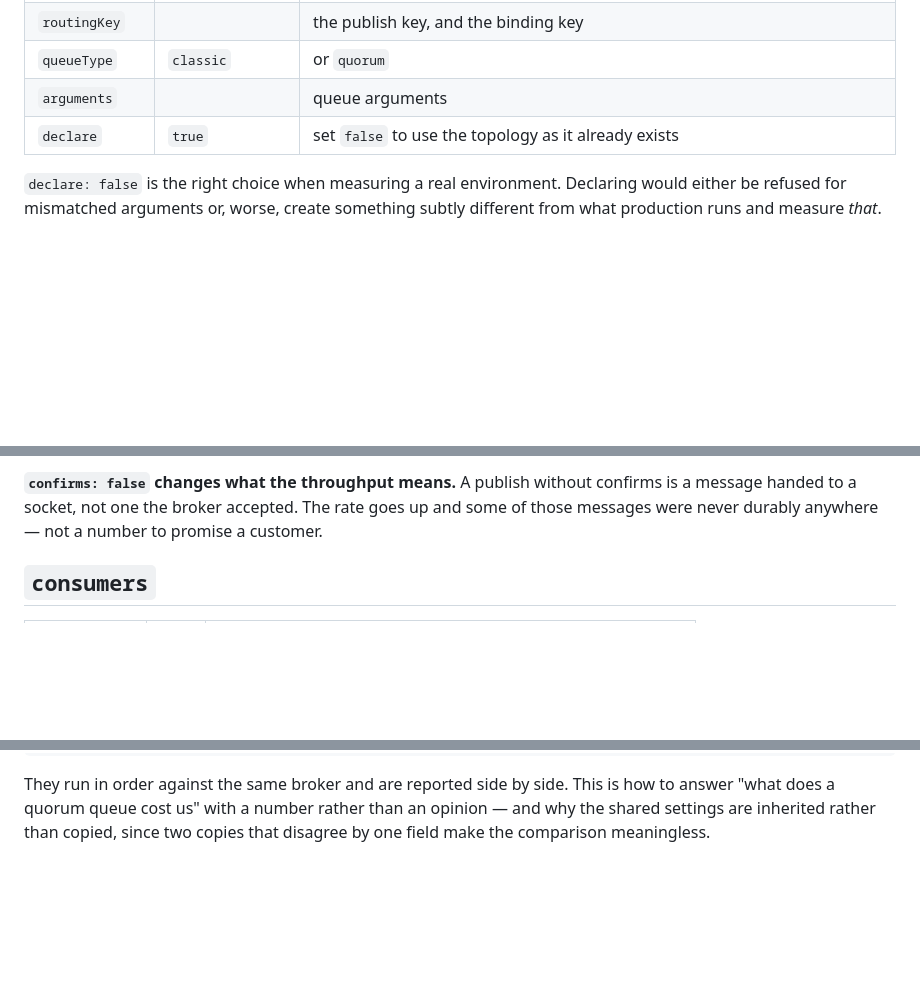
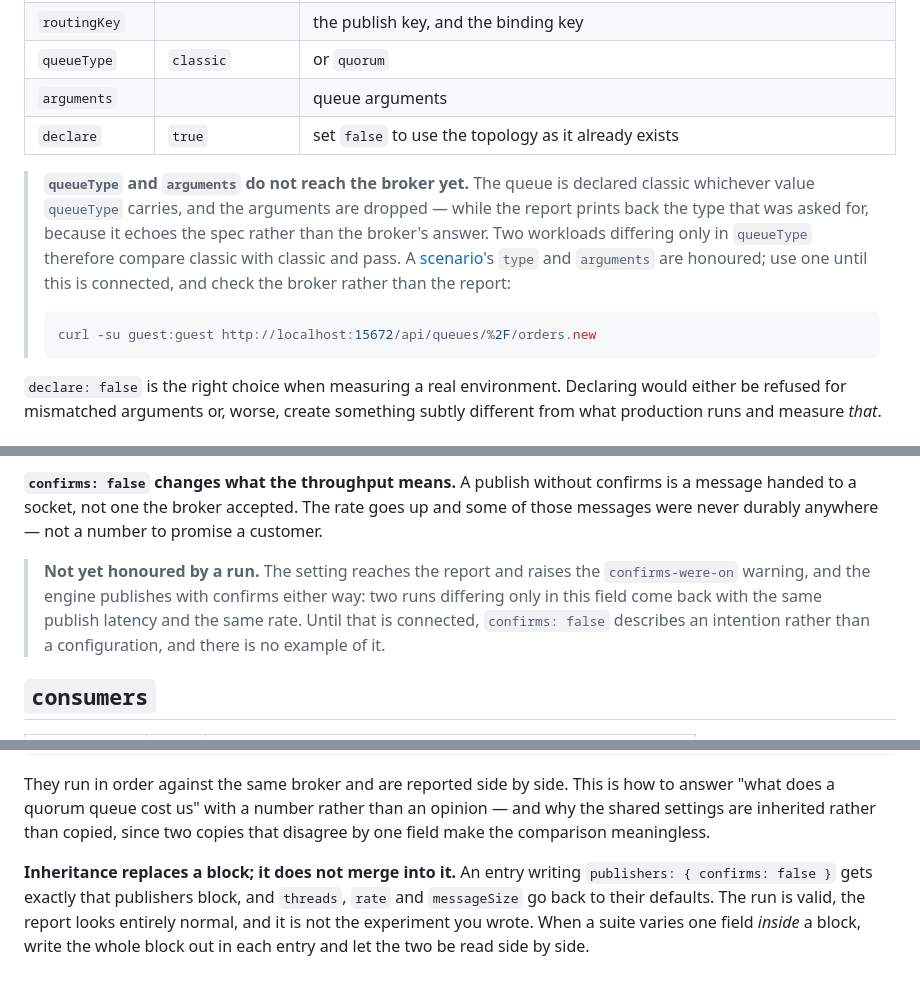
Before and after one commit to AceMQ-Company/acemq-java-amqp-workloads, a Markdown page: docs/workload-file.md, 3 parts joined by grey strips. GitHub-like rendering; blank space fills up the shorter version.

````diff
--- a/docs/workload-file.md
+++ b/docs/workload-file.md
@@ -64,6 +64,18 @@ expect:
 | `arguments` | | queue arguments |
 | `declare` | `true` | set `false` to use the topology as it already exists |
 
+> **`queueType` and `arguments` do not reach the broker yet.** The queue is
+> declared classic whichever value `queueType` carries, and the arguments are
+> dropped — while the report prints back the type that was asked for, because it
+> echoes the spec rather than the broker's answer. Two workloads differing only
+> in `queueType` therefore compare classic with classic and pass. A
+> [scenario](scenario-file.md)'s `type` and `arguments` are honoured; use one
+> until this is connected, and check the broker rather than the report:
+>
+> ```bash
+> curl -su guest:guest http://localhost:15672/api/queues/%2F/orders.new
+> ```
+
 `declare: false` is the right choice when measuring a real environment.
 Declaring would either be refused for mismatched arguments or, worse, create
 something subtly different from what production runs and measure *that*.
@@ -105,6 +117,12 @@ report says so when you do.
 confirms is a message handed to a socket, not one the broker accepted. The rate
 goes up and some of those messages were never durably anywhere — not a number to
 promise a customer.
+
+> **Not yet honoured by a run.** The setting reaches the report and raises the
+> `confirms-were-on` warning, and the engine publishes with confirms either way:
+> two runs differing only in this field come back with the same publish latency
+> and the same rate. Until that is connected, `confirms: false` describes an
+> intention rather than a configuration, and there is no example of it.
 
 ## `consumers`
 
@@ -189,3 +207,10 @@ They run in order against the same broker and are reported side by side. This is
 how to answer "what does a quorum queue cost us" with a number rather than an
 opinion — and why the shared settings are inherited rather than copied, since two
 copies that disagree by one field make the comparison meaningless.
+
+**Inheritance replaces a block; it does not merge into it.** An entry writing
+`publishers: { confirms: false }` gets exactly that publishers block, and
+`threads`, `rate` and `messageSize` go back to their defaults. The run is valid,
+the report looks entirely normal, and it is not the experiment you wrote. When a
+suite varies one field *inside* a block, write the whole block out in each entry
+and let the two be read side by side.
````
Also changed, not shown: docs/rules.md (+10 -0 lines), docs/scenario-file.md (+6 -0 lines).
